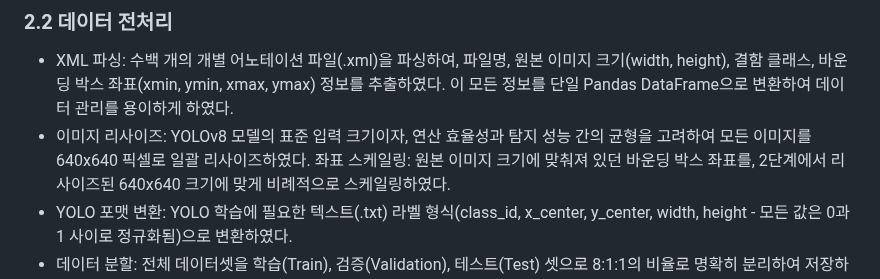
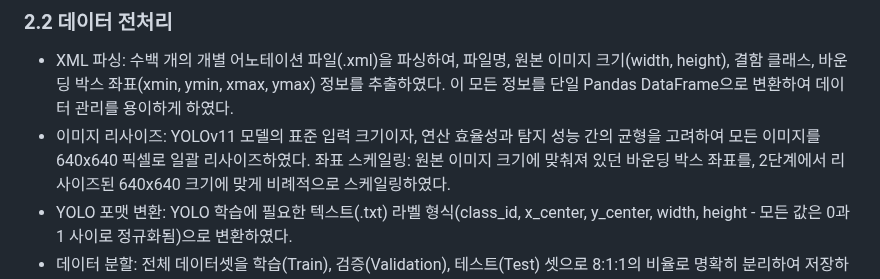
Before and after one commit to iimjuhong/AI-X-DL-Project, a Markdown page: README.md, the part around the change. Rendered like a GitHub page.

Commit message:
Update image resizing description for YOLOv11

```diff
--- a/README.md
+++ b/README.md
@@ -34,7 +34,7 @@ YOLO 모델의 학습 및 구현을 넘어, 실제 산업 현장에서의 적용
 
 ### 2.2 데이터 전처리
 - XML 파싱: 수백 개의 개별 어노테이션 파일(.xml)을 파싱하여, 파일명, 원본 이미지 크기(width, height), 결함 클래스, 바운딩 박스 좌표(xmin, ymin, xmax, ymax) 정보를 추출하였다. 이 모든 정보를 단일 Pandas DataFrame으로 변환하여 데이터 관리를 용이하게 하였다.
-- 이미지 리사이즈: YOLOv8 모델의 표준 입력 크기이자, 연산 효율성과 탐지 성능 간의 균형을 고려하여 모든 이미지를 640x640 픽셀로 일괄 리사이즈하였다.
+- 이미지 리사이즈: YOLOv11 모델의 표준 입력 크기이자, 연산 효율성과 탐지 성능 간의 균형을 고려하여 모든 이미지를 640x640 픽셀로 일괄 리사이즈하였다.
 좌표 스케일링: 원본 이미지 크기에 맞춰져 있던 바운딩 박스 좌표를, 2단계에서 리사이즈된 640x640 크기에 맞게 비례적으로 스케일링하였다.
 - YOLO 포맷 변환: YOLO 학습에 필요한 텍스트(.txt) 라벨 형식(class_id, x_center, y_center, width, height - 모든 값은 0과 1 사이로 정규화됨)으로 변환하였다.
 - 데이터 분할: 전체 데이터셋을 학습(Train), 검증(Validation), 테스트(Test) 셋으로 8:1:1의 비율로 명확히 분리하여 저장하였다. 테스트 셋은 모델의 최종 성능 평가를 위해서만 사용되며, 학습 및 검증 과정에는 일절 관여하지 않도록 하여 평가의 객관성을 확보하였다.
```
